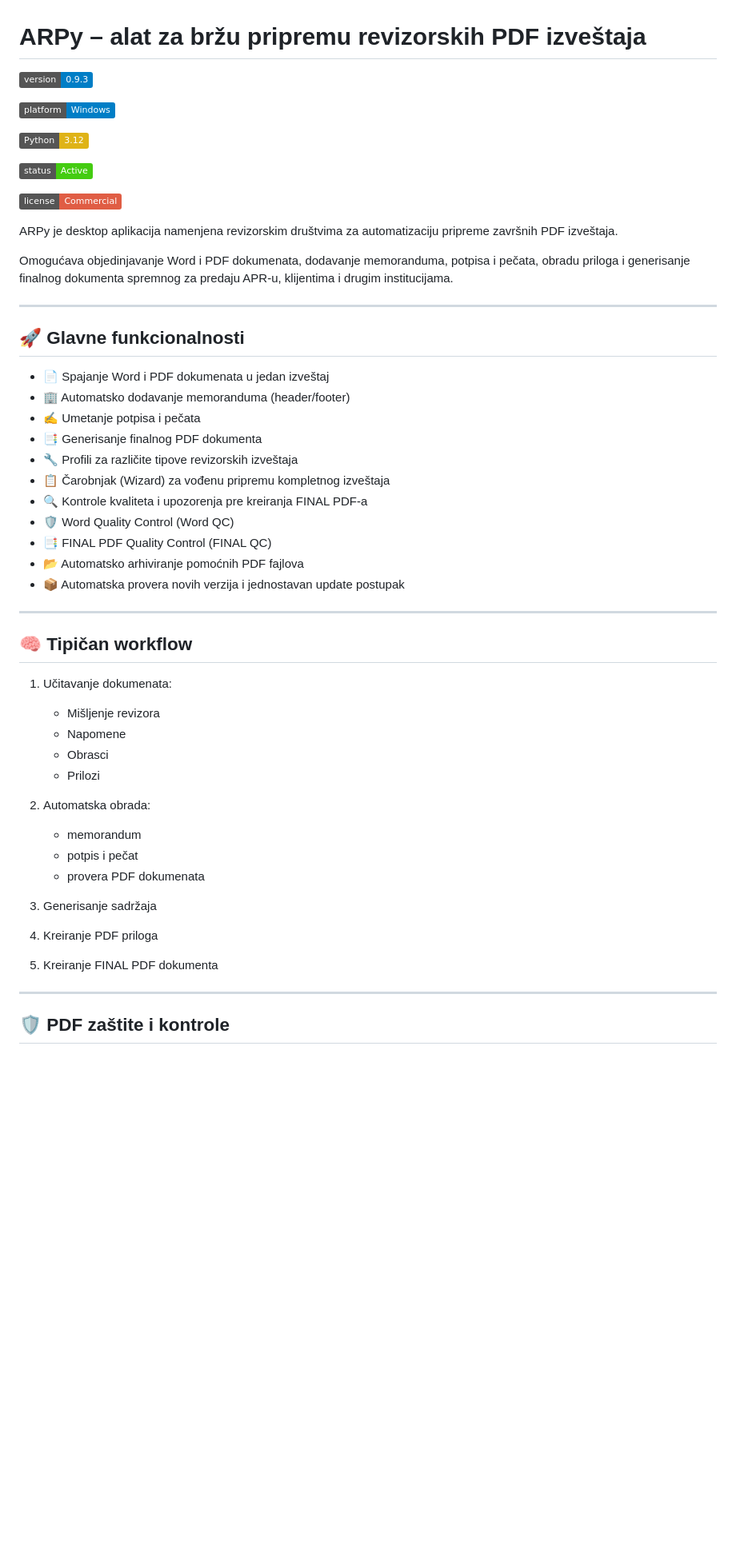
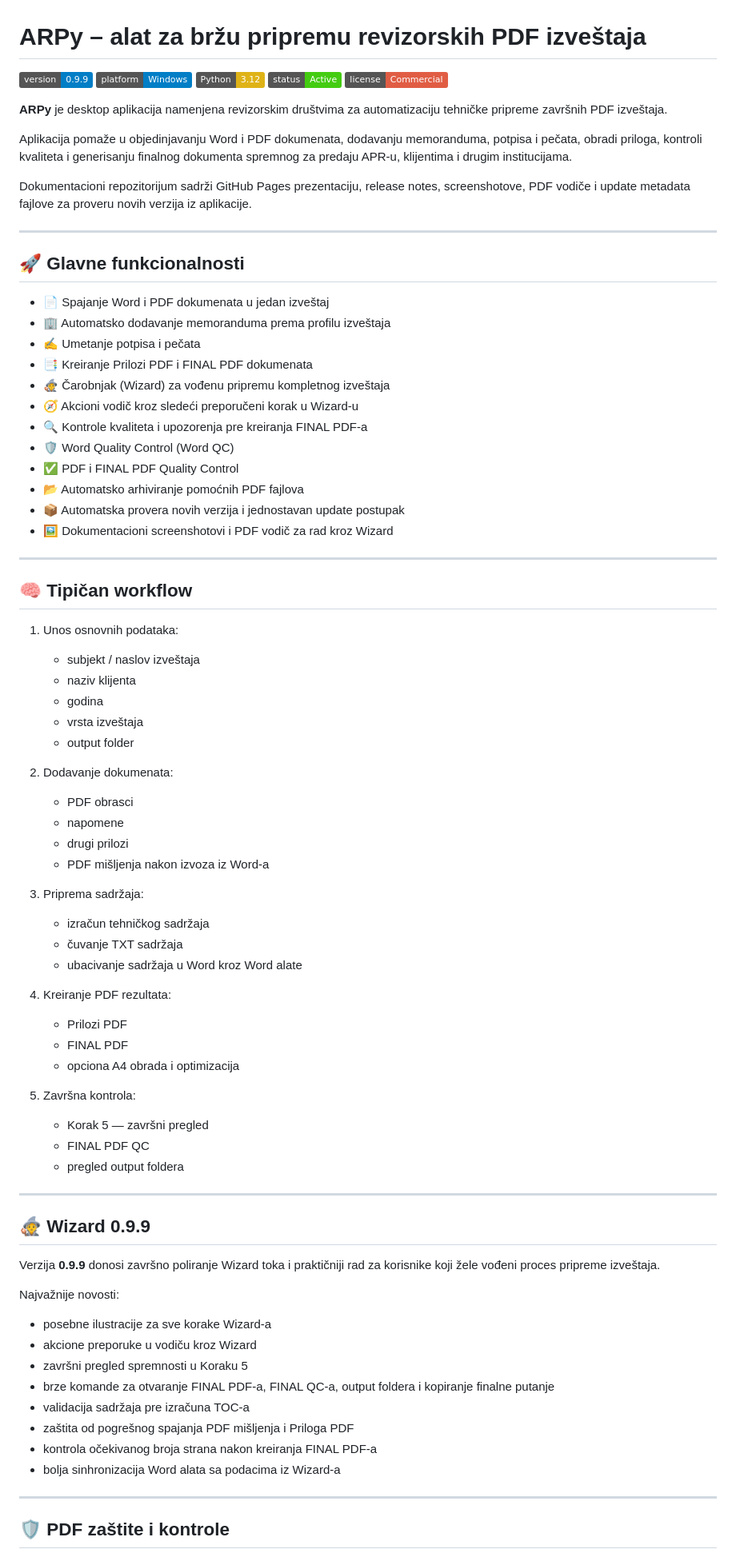
Before and after one commit to keymaster75/arpy-documentation, a Markdown page: README.md, the part around one of its changes. Shown at 80% size. Drawn GitHub-style; badges without logos; blank space fills up the shorter version.

```diff
--- a/README.md
+++ b/README.md
@@ -1,59 +1,82 @@
 # ARPy – alat za bržu pripremu revizorskih PDF izveštaja
 
-![Version](https://img.shields.io/badge/version-0.9.3-blue)
-
+![Version](https://img.shields.io/badge/version-0.9.9-blue)
 ![Platform](https://img.shields.io/badge/platform-Windows-blue)
-
 ![Python](https://img.shields.io/badge/Python-3.12-yellow)
-
 ![Status](https://img.shields.io/badge/status-Active-success)
-
 ![License](https://img.shields.io/badge/license-Commercial-red)
 
-ARPy je desktop aplikacija namenjena revizorskim društvima za automatizaciju pripreme završnih PDF izveštaja.
+**ARPy** je desktop aplikacija namenjena revizorskim društvima za automatizaciju tehničke pripreme završnih PDF izveštaja.
 
-Omogućava objedinjavanje Word i PDF dokumenata, dodavanje memoranduma, potpisa i pečata, obradu priloga i generisanje finalnog dokumenta spremnog za predaju APR-u, klijentima i drugim institucijama.
+Aplikacija pomaže u objedinjavanju Word i PDF dokumenata, dodavanju memoranduma, potpisa i pečata, obradi priloga, kontroli kvaliteta i generisanju finalnog dokumenta spremnog za predaju APR-u, klijentima i drugim institucijama.
+
+Dokumentacioni repozitorijum sadrži GitHub Pages prezentaciju, release notes, screenshotove, PDF vodiče i update metadata fajlove za proveru novih verzija iz aplikacije.
 
 ---
 
-
-
 ## 🚀 Glavne funkcionalnosti
 
-* 📄 Spajanje Word i PDF dokumenata u jedan izveštaj
-* 🏢 Automatsko dodavanje memoranduma (header/footer)
-* ✍️ Umetanje potpisa i pečata
-* 📑 Generisanje finalnog PDF dokumenta
-* 🔧 Profili za različite tipove revizorskih izveštaja
-* 📋 Čarobnjak (Wizard) za vođenu pripremu kompletnog izveštaja
-* 🔍 Kontrole kvaliteta i upozorenja pre kreiranja FINAL PDF-a
-* 🛡 Word Quality Control (Word QC)
-* 📑 FINAL PDF Quality Control (FINAL QC)
-* 📂 Automatsko arhiviranje pomoćnih PDF fajlova
-* 📦 Automatska provera novih verzija i jednostavan update postupak
+- 📄 Spajanje Word i PDF dokumenata u jedan izveštaj
+- 🏢 Automatsko dodavanje memoranduma prema profilu izveštaja
+- ✍️ Umetanje potpisa i pečata
+- 📑 Kreiranje Prilozi PDF i FINAL PDF dokumenata
+- 🧙 Čarobnjak (Wizard) za vođenu pripremu kompletnog izveštaja
+- 🧭 Akcioni vodič kroz sledeći preporučeni korak u Wizard-u
+- 🔍 Kontrole kvaliteta i upozorenja pre kreiranja FINAL PDF-a
+- 🛡 Word Quality Control (Word QC)
+- ✅ PDF i FINAL PDF Quality Control
+- 📂 Automatsko arhiviranje pomoćnih PDF fajlova
+- 📦 Automatska provera novih verzija i jednostavan update postupak
+- 🖼 Dokumentacioni screenshotovi i PDF vodič za rad kroz Wizard
 
 ---
 
 ## 🧠 Tipičan workflow
 
-1. Učitavanje dokumenata:
+1. Unos osnovnih podataka:
+   - subjekt / naslov izveštaja
+   - naziv klijenta
+   - godina
+   - vrsta izveštaja
+   - output folder
 
-   * Mišljenje revizora
-   * Napomene
-   * Obrasci
-   * Prilozi
+2. Dodavanje dokumenata:
+   - PDF obrasci
+   - napomene
+   - drugi prilozi
+   - PDF mišljenja nakon izvoza iz Word-a
 
-2. Automatska obrada:
+3. Priprema sadržaja:
+   - izračun tehničkog sadržaja
+   - čuvanje TXT sadržaja
+   - ubacivanje sadržaja u Word kroz Word alate
 
-   * memorandum
-   * potpis i pečat
-   * provera PDF dokumenata
+4. Kreiranje PDF rezultata:
+   - Prilozi PDF
+   - FINAL PDF
+   - opciona A4 obrada i optimizacija
 
-3. Generisanje sadržaja
+5. Završna kontrola:
+   - Korak 5 — završni pregled
+   - FINAL PDF QC
+   - pregled output foldera
 
-4. Kreiranje PDF priloga
+---
 
-5. Kreiranje FINAL PDF dokumenta
+## 🧙 Wizard 0.9.9
+
+Verzija **0.9.9** donosi završno poliranje Wizard toka i praktičniji rad za korisnike koji žele vođeni proces pripreme izveštaja.
+
+Najvažnije novosti:
+
+- posebne ilustracije za sve korake Wizard-a
+- akcione preporuke u vodiču kroz Wizard
+- završni pregled spremnosti u Koraku 5
+- brze komande za otvaranje FINAL PDF-a, FINAL QC-a, output foldera i kopiranje finalne putanje
+- validacija sadržaja pre izračuna TOC-a
+- zaštita od pogrešnog spajanja PDF mišljenja i Priloga PDF
+- kontrola očekivanog broja strana nakon kreiranja FINAL PDF-a
+- bolja sinhronizacija Word alata sa podacima iz Wizard-a
 
 ---
 
```
Also changed, not shown: other parts of README.md (+139 -66 lines).
